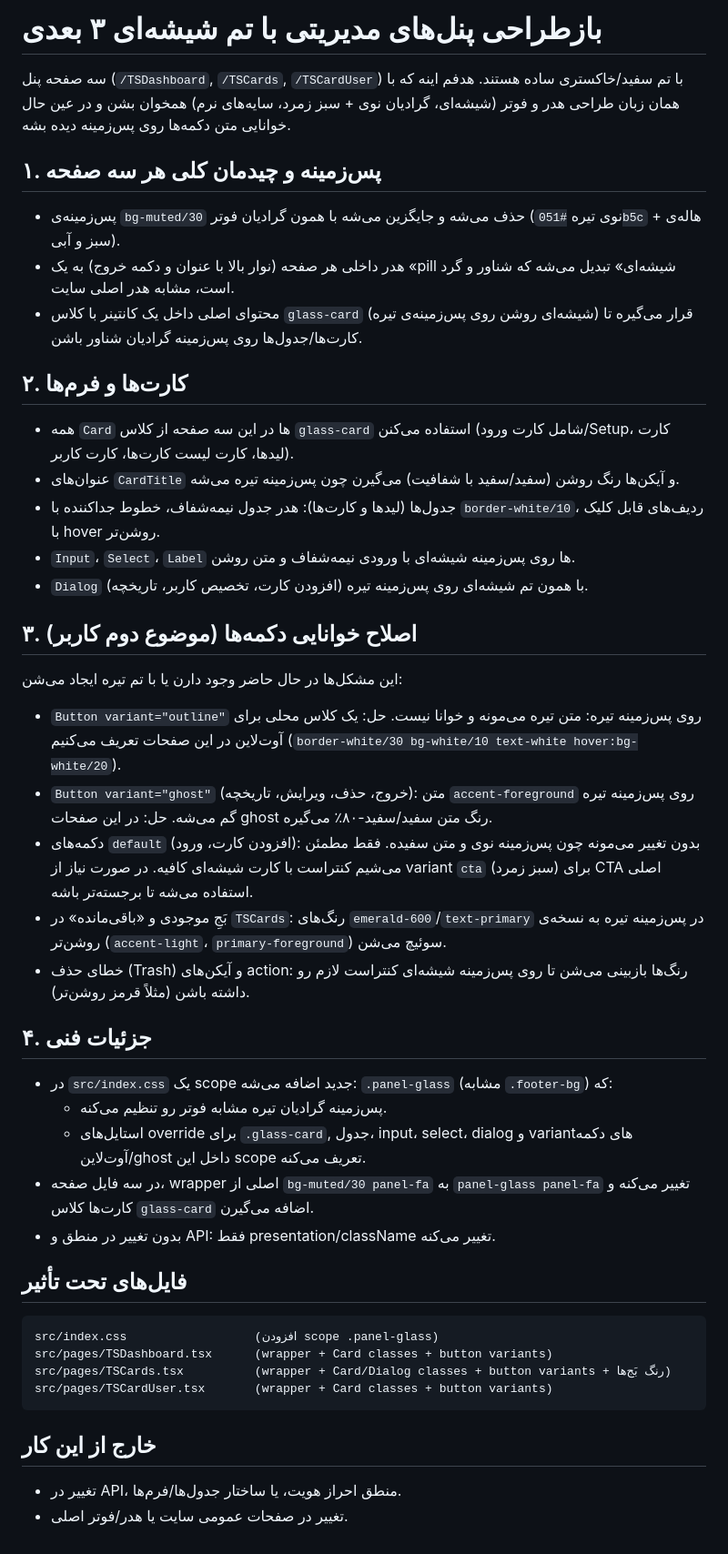
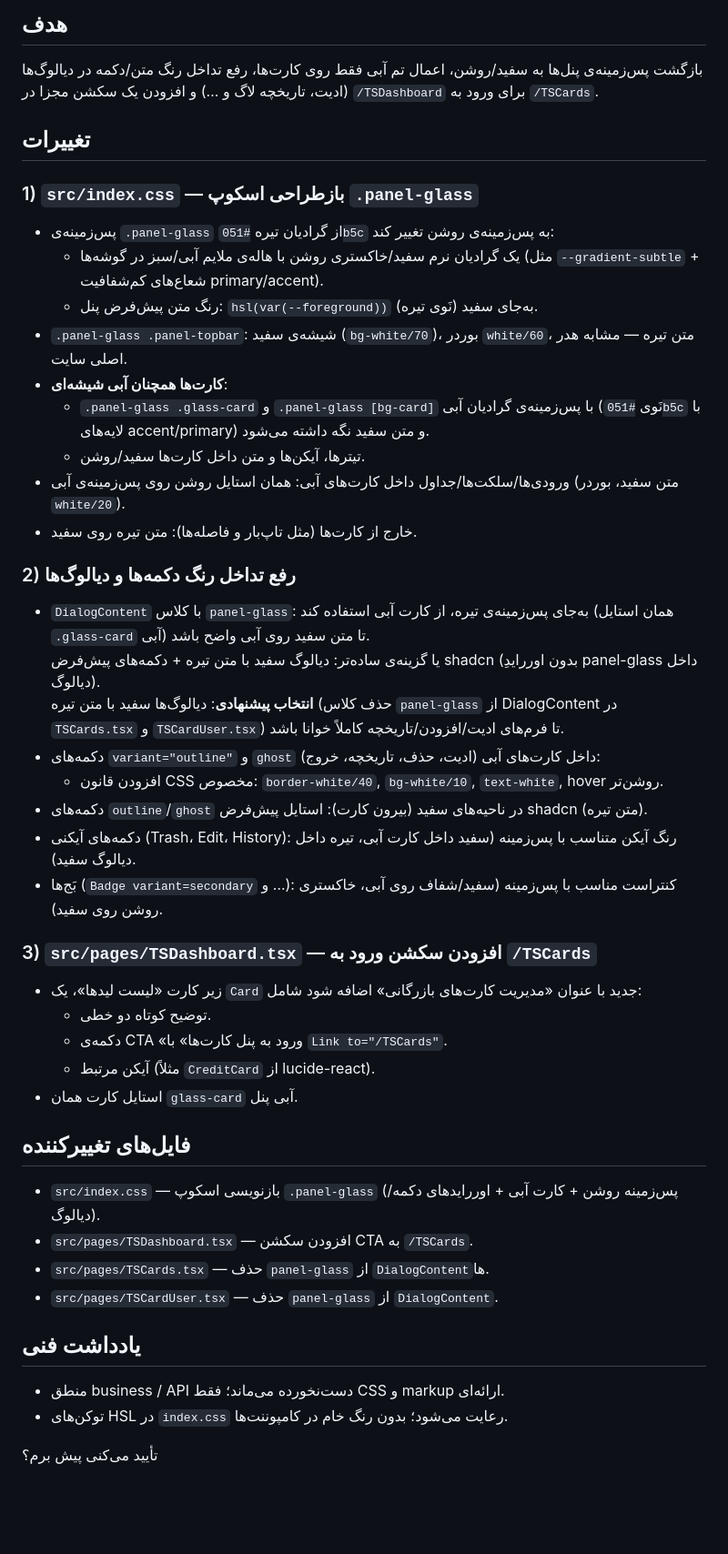
Before and after one commit to xematin/tarkhisun-08261d5b, a Markdown page: .lovable/plan.md, the part around the change. Shown at 91% size. GitHub-like rendering; blank space fills up the shorter version.

Commit message:
Changes
Co-authored-by: xematin <112937601+xematin@users.noreply.github.com>

````diff
--- a/.lovable/plan.md
+++ b/.lovable/plan.md
@@ -1,49 +1,44 @@
-# بازطراحی پنل‌های مدیریتی با تم شیشه‌ای ۳ بعدی
+## هدف
+بازگشت پس‌زمینه‌ی پنل‌ها به سفید/روشن، اعمال تم آبی فقط روی کارت‌ها، رفع تداخل رنگ متن/دکمه در دیالوگ‌ها (ادیت، تاریخچه لاگ و …) و افزودن یک سکشن مجزا در `/TSDashboard` برای ورود به `/TSCards`.
 
-سه صفحه پنل (`/TSDashboard`, `/TSCards`, `/TSCardUser`) با تم سفید/خاکستری ساده هستند. هدفم اینه که با همان زبان طراحی هدر و فوتر (شیشه‌ای، گرادیان نوی + سبز زمرد، سایه‌های نرم) همخوان بشن و در عین حال خوانایی متن دکمه‌ها روی پس‌زمینه دیده بشه.
+## تغییرات
 
-## ۱. پس‌زمینه و چیدمان کلی هر سه صفحه
+### 1) `src/index.css` — بازطراحی اسکوپ `.panel-glass`
+- پس‌زمینه‌ی `.panel-glass` از گرادیان تیره `#051b5c` به پس‌زمینه‌ی روشن تغییر کند:
+  - یک گرادیان نرم سفید/خاکستری روشن با هاله‌ی ملایم آبی/سبز در گوشه‌ها (مثل `--gradient-subtle` + شعاع‌های کم‌شفافیت primary/accent).
+  - رنگ متن پیش‌فرض پنل: `hsl(var(--foreground))` (نَوی تیره) به‌جای سفید.
+- `.panel-glass .panel-topbar`: شیشه‌ی سفید (`bg-white/70`)، بوردر `white/60`، متن تیره — مشابه هدر اصلی سایت.
+- **کارت‌ها همچنان آبی شیشه‌ای**:
+  - `.panel-glass .glass-card` و `.panel-glass [bg-card]` با پس‌زمینه‌ی گرادیان آبی (نَوی `#051b5c` با لایه‌های accent/primary) و متن سفید نگه داشته می‌شود.
+  - تیترها، آیکن‌ها و متن داخل کارت‌ها سفید/روشن.
+- ورودی‌ها/سلکت‌ها/جداول داخل کارت‌های آبی: همان استایل روشن روی پس‌زمینه‌ی آبی (متن سفید، بوردر `white/20`).
+- خارج از کارت‌ها (مثل تاپ‌بار و فاصله‌ها): متن تیره روی سفید.
 
-- پس‌زمینه‌ی `bg-muted/30` حذف می‌شه و جایگزین می‌شه با همون گرادیان فوتر (نوی تیره `#051b5c` + هاله‌ی سبز و آبی).
-- هدر داخلی هر صفحه (نوار بالا با عنوان و دکمه خروج) به یک «pill شیشه‌ای» تبدیل می‌شه که شناور و گرد است، مشابه هدر اصلی سایت.
-- محتوای اصلی داخل یک کانتینر با کلاس `glass-card` (شیشه‌ای روشن روی پس‌زمینه‌ی تیره) قرار می‌گیره تا کارت‌ها/جدول‌ها روی پس‌زمینه گرادیان شناور باشن.
+### 2) رفع تداخل رنگ دکمه‌ها و دیالوگ‌ها
+- `DialogContent` با کلاس `panel-glass`: به‌جای پس‌زمینه‌ی تیره، از کارت آبی استفاده کند (همان استایل `.glass-card` آبی) تا متن سفید روی آبی واضح باشد.
+  یا گزینه‌ی ساده‌تر: دیالوگ سفید با متن تیره + دکمه‌های پیش‌فرض shadcn (بدون اوررایدِ panel-glass داخل دیالوگ).
+  **انتخاب پیشنهادی**: دیالوگ‌ها سفید با متن تیره (حذف کلاس `panel-glass` از DialogContent در `TSCards.tsx` و `TSCardUser.tsx`) تا فرم‌های ادیت/افزودن/تاریخچه کاملاً خوانا باشد.
+- دکمه‌های `variant="outline"` و `ghost` (ادیت، حذف، تاریخچه، خروج) داخل کارت‌های آبی:
+  - افزودن قانون CSS مخصوص: `border-white/40`, `bg-white/10`, `text-white`, hover روشن‌تر.
+- دکمه‌های `outline`/`ghost` در ناحیه‌های سفید (بیرون کارت): استایل پیش‌فرض shadcn (متن تیره).
+- دکمه‌های آیکنی (Trash، Edit، History): رنگ آیکن متناسب با پس‌زمینه‌ (سفید داخل کارت آبی، تیره داخل دیالوگ سفید).
+- بَج‌ها (`Badge variant=secondary` و …): کنتراست مناسب با پس‌زمینه (سفید/شفاف روی آبی، خاکستری روشن روی سفید).
 
-## ۲. کارت‌ها و فرم‌ها
+### 3) `src/pages/TSDashboard.tsx` — افزودن سکشن ورود به `/TSCards`
+- زیر کارت «لیست لیدها»، یک `Card` جدید با عنوان «مدیریت کارت‌های بازرگانی» اضافه شود شامل:
+  - توضیح کوتاه دو خطی.
+  - دکمه‌ی CTA «ورود به پنل کارت‌ها» با `Link to="/TSCards"`.
+  - آیکن مرتبط (مثلاً `CreditCard` از lucide-react).
+- استایل کارت همان `glass-card` آبی پنل.
 
-- همه `Card` ها در این سه صفحه از کلاس `glass-card` استفاده می‌کنن (شامل کارت ورود/Setup، کارت لیدها، کارت لیست کارت‌ها، کارت کاربر).
-- عنوان‌های `CardTitle` و آیکن‌ها رنگ روشن (سفید/سفید با شفافیت) می‌گیرن چون پس‌زمینه تیره می‌شه.
-- جدول‌ها (لیدها و کارت‌ها): هدر جدول نیمه‌شفاف، خطوط جداکننده با `border-white/10`، ردیف‌های قابل کلیک با hover روشن‌تر.
-- `Input`، `Select`، `Label` ها روی پس‌زمینه شیشه‌ای با ورودی نیمه‌شفاف و متن روشن.
-- `Dialog` (افزودن کارت، تخصیص کاربر، تاریخچه) با همون تم شیشه‌ای روی پس‌زمینه تیره.
+## فایل‌های تغییرکننده
+- `src/index.css` — بازنویسی اسکوپ `.panel-glass` (پس‌زمینه روشن + کارت آبی + اوررایدهای دکمه/دیالوگ).
+- `src/pages/TSDashboard.tsx` — افزودن سکشن CTA به `/TSCards`.
+- `src/pages/TSCards.tsx` — حذف `panel-glass` از `DialogContent`ها.
+- `src/pages/TSCardUser.tsx` — حذف `panel-glass` از `DialogContent`.
 
-## ۳. اصلاح خوانایی دکمه‌ها (موضوع دوم کاربر)
+## یادداشت فنی
+- منطق business / API دست‌نخورده می‌ماند؛ فقط CSS و markup ارائه‌ای.
+- توکن‌های HSL در `index.css` رعایت می‌شود؛ بدون رنگ خام در کامپوننت‌ها.
 
-این مشکل‌ها در حال حاضر وجود دارن یا با تم تیره ایجاد می‌شن:
-
-- `Button variant="outline"` روی پس‌زمینه تیره: متن تیره می‌مونه و خوانا نیست. حل: یک کلاس محلی برای آوت‌لاین در این صفحات تعریف می‌کنیم (`border-white/30 bg-white/10 text-white hover:bg-white/20`).
-- `Button variant="ghost"` (خروج، حذف، ویرایش، تاریخچه): متن `accent-foreground` روی پس‌زمینه تیره گم می‌شه. حل: در این صفحات ghost رنگ متن سفید/سفید-۸۰٪ می‌گیره.
-- دکمه‌های `default` (افزودن کارت، ورود): بدون تغییر می‌مونه چون پس‌زمینه نوی و متن سفیده. فقط مطمئن می‌شیم کنتراست با کارت شیشه‌ای کافیه. در صورت نیاز از variant `cta` (سبز زمرد) برای CTA اصلی استفاده می‌شه تا برجسته‌تر باشه.
-- بَجِ موجودی و «باقی‌مانده» در `TSCards`: رنگ‌های `emerald-600`/`text-primary` در پس‌زمینه تیره به نسخه‌ی روشن‌تر (`accent-light`، `primary-foreground`) سوئیچ می‌شن.
-- خطای حذف (Trash) و آیکن‌های action: رنگ‌ها بازبینی می‌شن تا روی پس‌زمینه شیشه‌ای کنتراست لازم رو داشته باشن (مثلاً قرمز روشن‌تر).
-
-## ۴. جزئیات فنی
-
-- در `src/index.css` یک scope جدید اضافه می‌شه: `.panel-glass` (مشابه `.footer-bg`) که:
-  - پس‌زمینه گرادیان تیره مشابه فوتر رو تنظیم می‌کنه.
-  - استایل‌های override برای `.glass-card`, جدول، input، select، dialog و variantهای دکمه آوت‌لاین/ghost داخل این scope تعریف می‌کنه.
-- در سه فایل صفحه، wrapper اصلی از `bg-muted/30 panel-fa` به `panel-glass panel-fa` تغییر می‌کنه و کارت‌ها کلاس `glass-card` اضافه می‌گیرن.
-- بدون تغییر در منطق و API: فقط presentation/className تغییر می‌کنه.
-
-## فایل‌های تحت تأثیر
-
-```text
-src/index.css                  (افزودن scope .panel-glass)
-src/pages/TSDashboard.tsx      (wrapper + Card classes + button variants)
-src/pages/TSCards.tsx          (wrapper + Card/Dialog classes + button variants + رنگ بَج‌ها)
-src/pages/TSCardUser.tsx       (wrapper + Card classes + button variants)
-```
-
-## خارج از این کار
-
-- تغییر در API، منطق احراز هویت، یا ساختار جدول‌ها/فرم‌ها.
-- تغییر در صفحات عمومی سایت یا هدر/فوتر اصلی.
+تأیید می‌کنی پیش برم؟
````
